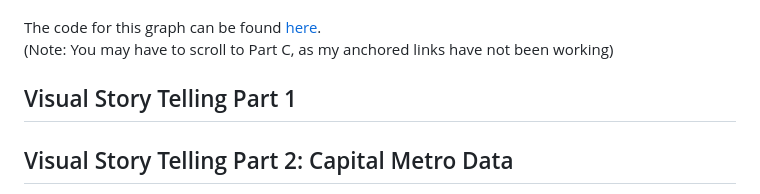
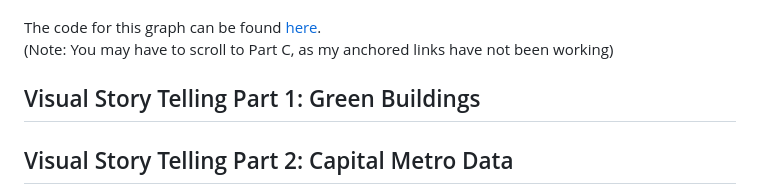
Before and after one commit to lindsaybartol/STA-S380, a Markdown page: README.md, the part around the change. Drawn GitHub-style.

```diff
--- a/README.md
+++ b/README.md
@@ -48,7 +48,8 @@ Here is a bar plot of the number of 10-week hits that artists with over 30 10-we
 <br>We can see that Elton John is the artist with the most 10-week hits, with over 50 songs that have stayed on the Billboard Top 100 for at least 10 weeks. He is followed by Madonna, who has just under 44, then Kenny Chesney, who has 42.
 <br>The code for this graph can be found [here](Billboard%20Top%20100.ipynb#part-c).
 <br> (Note: You may have to scroll to Part C, as my anchored links have not been working)
-## Visual Story Telling Part 1
+## Visual Story Telling Part 1: Green Buildings
+
 ## Visual Story Telling Part 2: Capital Metro Data
 When first looking at the Cap Metro data, I wanted to make sure I understood the overall trends before I dug into the details. As a result, I started very broad. Below, you'll see a graph plotting the average number of people who got on and off the bus on a given day throughout the semester.
 ![Total Boardings and Alightings](Total_Boardings_Alightings.png)
```
